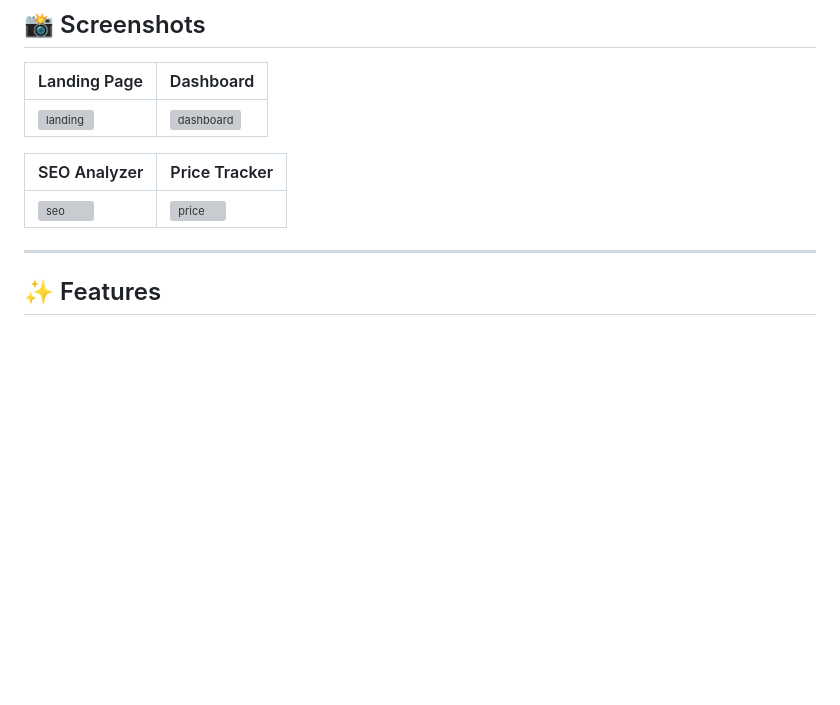
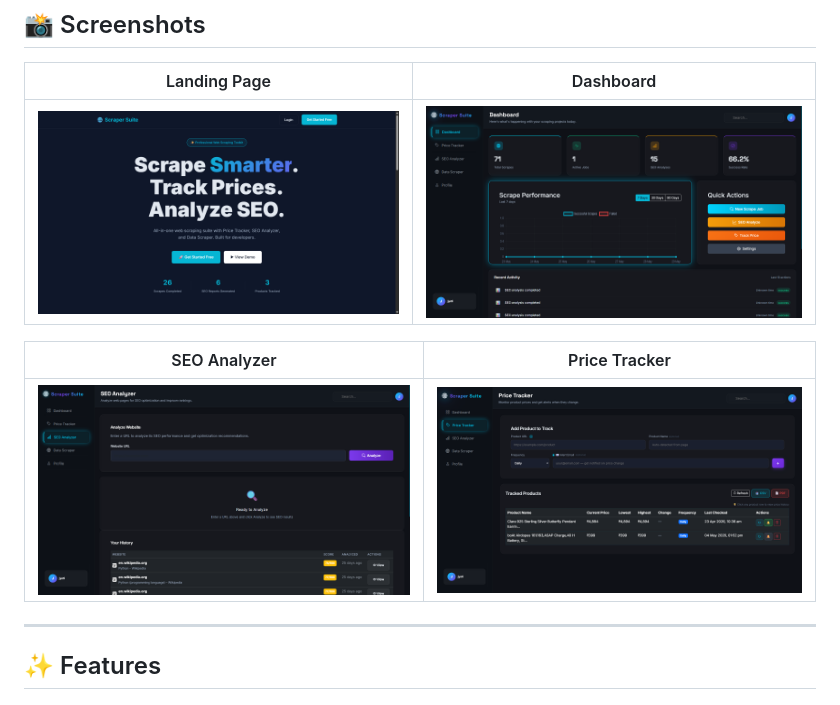
Before and after one commit to NEHA10210/web-scraper-suite, a Markdown page: README.md, the part around the change. GitHub-like rendering; blank space fills up the shorter version; grey boxes are pictures that could not be loaded.

```diff
--- a/README.md
+++ b/README.md
@@ -23,12 +23,11 @@
 
 | Landing Page | Dashboard |
 |-------------|-----------|
-| ![landing](screenshots/Landing.png) | ![dashboard](screenshots/Dashboard.png) |
+| ![Landing](Screenshots/Landing.png) | ![Dashboard](Screenshots/Dashboard.png) |
 
 | SEO Analyzer | Price Tracker |
 |-------------|--------------|
-| ![seo](screenshots/SEO.png) | ![price](screenshots/Price.png) |
-
+| ![SEO](Screenshots/SEO.png) | ![Price](Screenshots/Price.png) |
 ---
 
 ## ✨ Features
```
